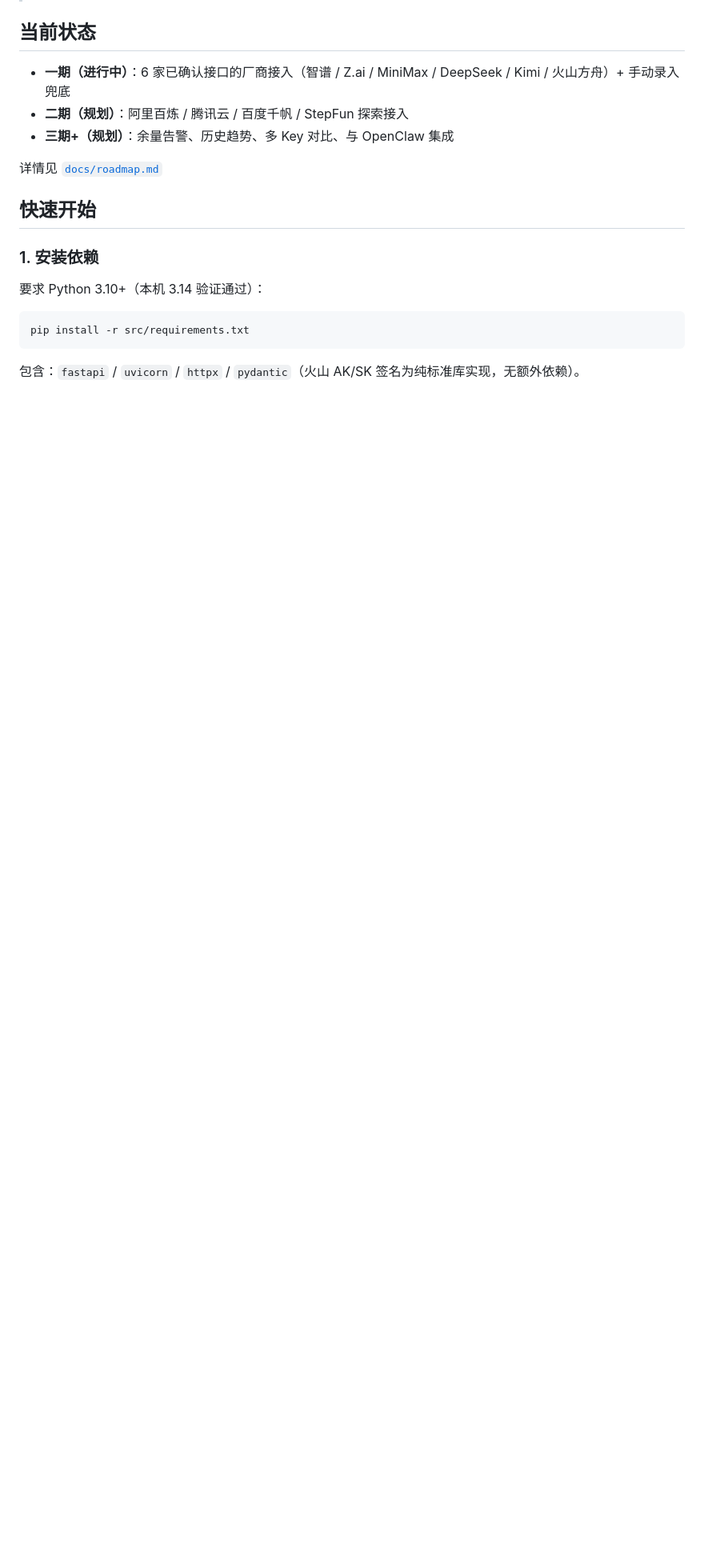
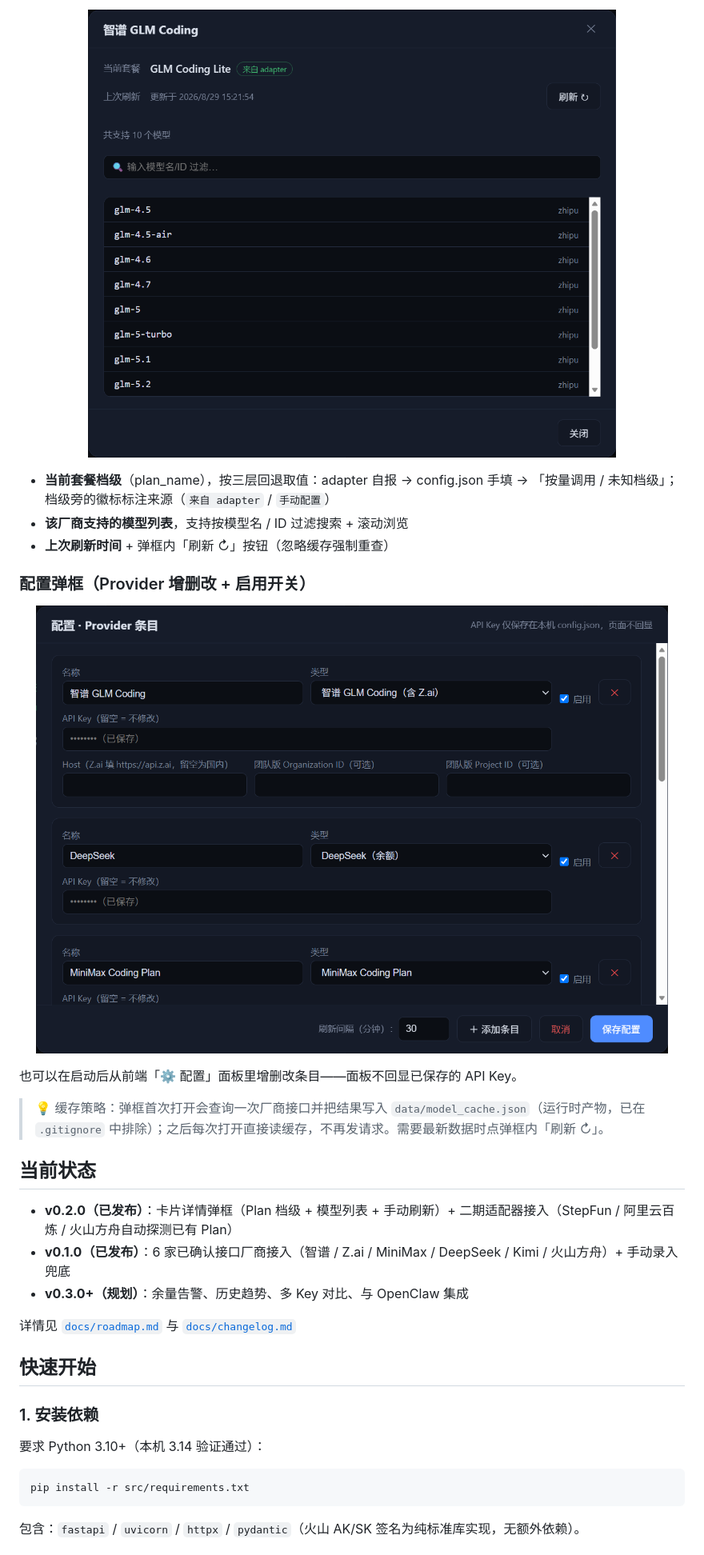
Before and after one commit to neverland83/plan-dashboard, a Markdown page: README.md, the part around one of its changes. Shown at 80% size. Drawn GitHub-style; pictures changed too: docs/screenshots/02-detail-modal.png (added), docs/screenshots/03-config-dialog.png (added); blank space fills up the shorter version.

```diff
--- a/README.md
+++ b/README.md
@@ -5,11 +20,28 @@
+<p align="center">
+  <img src="docs/screenshots/02-detail-modal.png" alt="卡片详情弹框：当前套餐档级 + 该厂商支持的模型列表 + 手动刷新按钮">
+</p>
+
+- **当前套餐档级**（plan_name），按三层回退取值：adapter 自报 → config.json 手填 → 「按量调用 / 未知档级」；档级旁的徽标标注来源（`来自 adapter` / `手动配置`）
+- **该厂商支持的模型列表**，支持按模型名 / ID 过滤搜索 + 滚动浏览
+- **上次刷新时间** + 弹框内「刷新 ↻」按钮（忽略缓存强制重查）
+
+### 配置弹框（Provider 增删改 + 启用开关）
+
+<p align="center">
+  <img src="docs/screenshots/03-config-dialog.png" alt="Provider 条目配置面板：增删改 + 启用开关 + API Key 不回显">
+</p>
+
+也可以在启动后从前端「⚙ 配置」面板里增删改条目——面板不回显已保存的 API Key。
+
+> 💡 缓存策略：弹框首次打开会查询一次厂商接口并把结果写入 `data/model_cache.json`（运行时产物，已在 `.gitignore` 中排除）；之后每次打开直接读缓存，不再发请求。需要最新数据时点弹框内「刷新 ↻」。
 
 ## 当前状态
 
-- **一期（进行中）**：6 家已确认接口的厂商接入（智谱 / Z.ai / MiniMax / DeepSeek / Kimi / 火山方舟）+ 手动录入兜底
-- **二期（规划）**：阿里百炼 / 腾讯云 / 百度千帆 / StepFun 探索接入
-- **三期+（规划）**：余量告警、历史趋势、多 Key 对比、与 OpenClaw 集成
+- **v0.2.0（已发布）**：卡片详情弹框（Plan 档级 + 模型列表 + 手动刷新）+ 二期适配器接入（StepFun / 阿里云百炼 / 火山方舟自动探测已有 Plan）
+- **v0.1.0（已发布）**：6 家已确认接口厂商接入（智谱 / Z.ai / MiniMax / DeepSeek / Kimi / 火山方舟）+ 手动录入兜底
+- **v0.3.0+（规划）**：余量告警、历史趋势、多 Key 对比、与 OpenClaw 集成
 
-详情见 [`docs/roadmap.md`](docs/roadmap.md)
+详情见 [`docs/roadmap.md`](docs/roadmap.md) 与 [`docs/changelog.md`](docs/changelog.md)
 
 ## 快速开始
 
```
Also changed, not shown: other parts of README.md (+19 -18 lines), docs/screenshots/01-card-grid.png (added), 1 other file.
